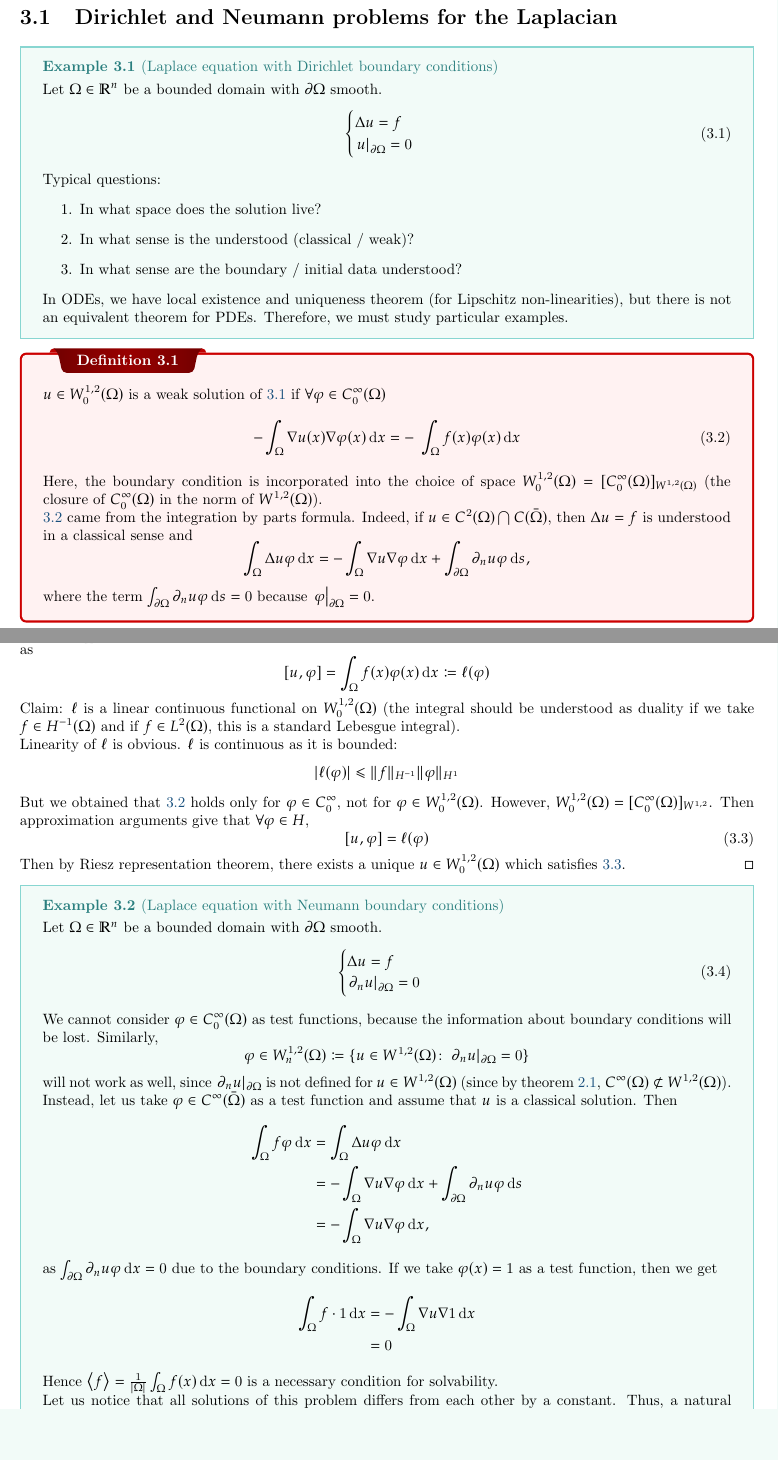
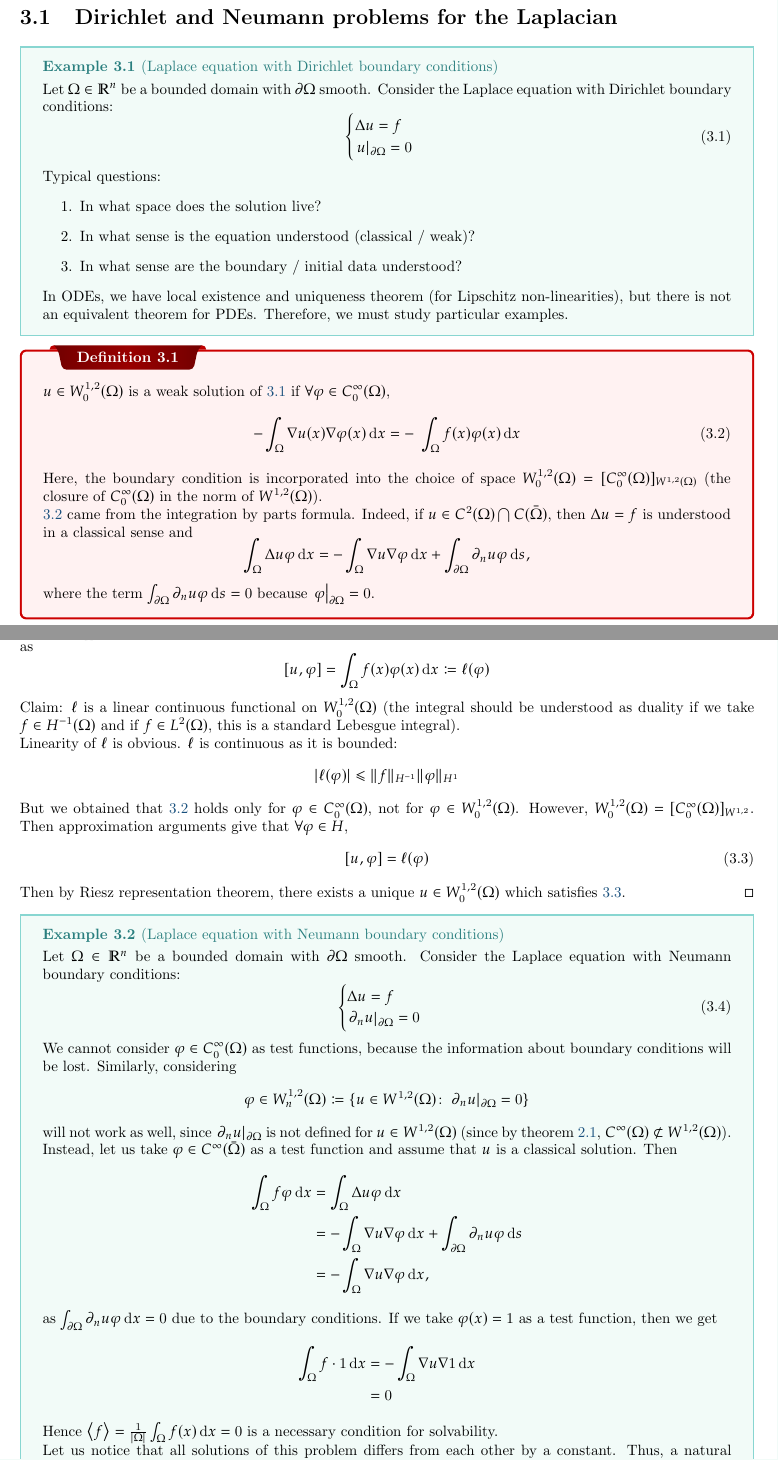
Before and after one commit to HarryLi98/Advanced-PDE-Notes, a LaTeX thesis (Advanced PDE Lecture Notes.tex): two parts of pages 10 and 11 of 12, joined at a grey line, cut so that both start at the same text, the shorter picture padded with empty space. Compiled offline with pdfLaTeX.

Commit message:
Fix some typos

```diff
--- a/Advanced PDE Lecture Notes.tex
+++ b/Advanced PDE Lecture Notes.tex
@@ -368,7 +368,7 @@ General fact: \(W^{s_1, p_1}(\Omega) \subset W^{s_2, p_2}(\Omega)\), where \(\Om
 \section{Dirichlet and Neumann problems for the Laplacian}
 
 \begin{example}{Laplace equation with Dirichlet boundary conditions}{}
-    Let \(\Omega \in \mathbb{R}^{n}\) be a bounded domain with \(\partial \Omega\) smooth.
+    Let \(\Omega \in \mathbb{R}^{n}\) be a bounded domain with \(\partial \Omega\) smooth. Consider the Laplace equation with Dirichlet boundary conditions:
     \begin{equation}\label{eq:3.1}
         \begin{cases}
             \Delta u = f \\
@@ -378,14 +378,14 @@ General fact: \(W^{s_1, p_1}(\Omega) \subset W^{s_2, p_2}(\Omega)\), where \(\Om
     Typical questions:
     \begin{enumerate}
         \item In what space does the solution live?
-        \item In what sense is the understood (classical / weak)?
+        \item In what sense is the equation understood (classical / weak)?
         \item In what sense are the boundary / initial data understood?
     \end{enumerate}
     In ODEs, we have local existence and uniqueness theorem (for Lipschitz non-linearities), but there is not an equivalent theorem for PDEs. Therefore, we must study particular examples.
 \end{example}
 
 \begin{definition}{}{}
-    \(u \in W^{1, 2}_{0}(\Omega)\) is a weak solution of \ref{eq:3.1} if \(\forall \varphi \in C^{\infty}_{0}(\Omega)\)
+    \(u \in W^{1, 2}_{0}(\Omega)\) is a weak solution of \ref{eq:3.1} if \(\forall \varphi \in C^{\infty}_{0}(\Omega)\),
     \begin{equation}\label{eq:3.2}
         - \int_{\Omega} \nabla u(x) \nabla \varphi(x) \,\mathrm{d}x = - \ \int_{\Omega} f(x) \varphi(x) \,\mathrm{d}x
     \end{equation}
@@ -415,7 +415,7 @@ General fact: \(W^{s_1, p_1}(\Omega) \subset W^{s_2, p_2}(\Omega)\), where \(\Om
     \[
         \vert \ell(\varphi) \vert \leq \|f\|_{H^{-1}} \| \varphi \|_{H^{1}}
     \]
-    But we obtained that \ref{eq:3.2} holds only for \(\varphi \in C^{\infty}_{0}\), not for \(\varphi \in W^{1, 2}_{0}(\Omega)\). However, \(W^{1, 2}_{0}(\Omega) = [C^{\infty}_{0}(\Omega)]_{W^{1, 2}}\). Then approximation arguments give that \(\forall \varphi \in H\),
+    But we obtained that \ref{eq:3.2} holds only for \(\varphi \in C^{\infty}_{0}(\Omega)\), not for \(\varphi \in W^{1, 2}_{0}(\Omega)\). However, \(W^{1, 2}_{0}(\Omega) = [C^{\infty}_{0}(\Omega)]_{W^{1, 2}}\). Then approximation arguments give that \(\forall \varphi \in H\),
     \begin{equation}\label{eq:3.3}
         [u, \varphi] = \ell(\varphi)
     \end{equation}
@@ -423,14 +423,14 @@ General fact: \(W^{s_1, p_1}(\Omega) \subset W^{s_2, p_2}(\Omega)\), where \(\Om
 \end{proof}
 
 \begin{example}{Laplace equation with Neumann boundary conditions}{}
-    Let \(\Omega \in \mathbb{R}^{n}\) be a bounded domain with \(\partial \Omega\) smooth.
+    Let \(\Omega \in \mathbb{R}^{n}\) be a bounded domain with \(\partial \Omega\) smooth. Consider the Laplace equation with Neumann boundary conditions:
     \begin{equation}\label{eq:3.4}
         \begin{cases}
             \Delta u = f \\
             \left. \partial_{n} u \right|_{\partial \Omega} = 0
         \end{cases}
     \end{equation}
-    We cannot consider \(\varphi \in C^{\infty}_{0}(\Omega)\) as test functions, because the information about boundary conditions will be lost. Similarly,
+    We cannot consider \(\varphi \in C^{\infty}_{0}(\Omega)\) as test functions, because the information about boundary conditions will be lost. Similarly, considering
     \[
         \varphi \in W^{1, 2}_{n}(\Omega) \coloneqq \{u \in W^{1, 2}(\Omega) \colon \left. \partial_{n} u \right|_{\partial \Omega} = 0\}
     \]
```
Also changed, not shown: Advanced PDE Lecture Notes.pdf, 2 other files.
